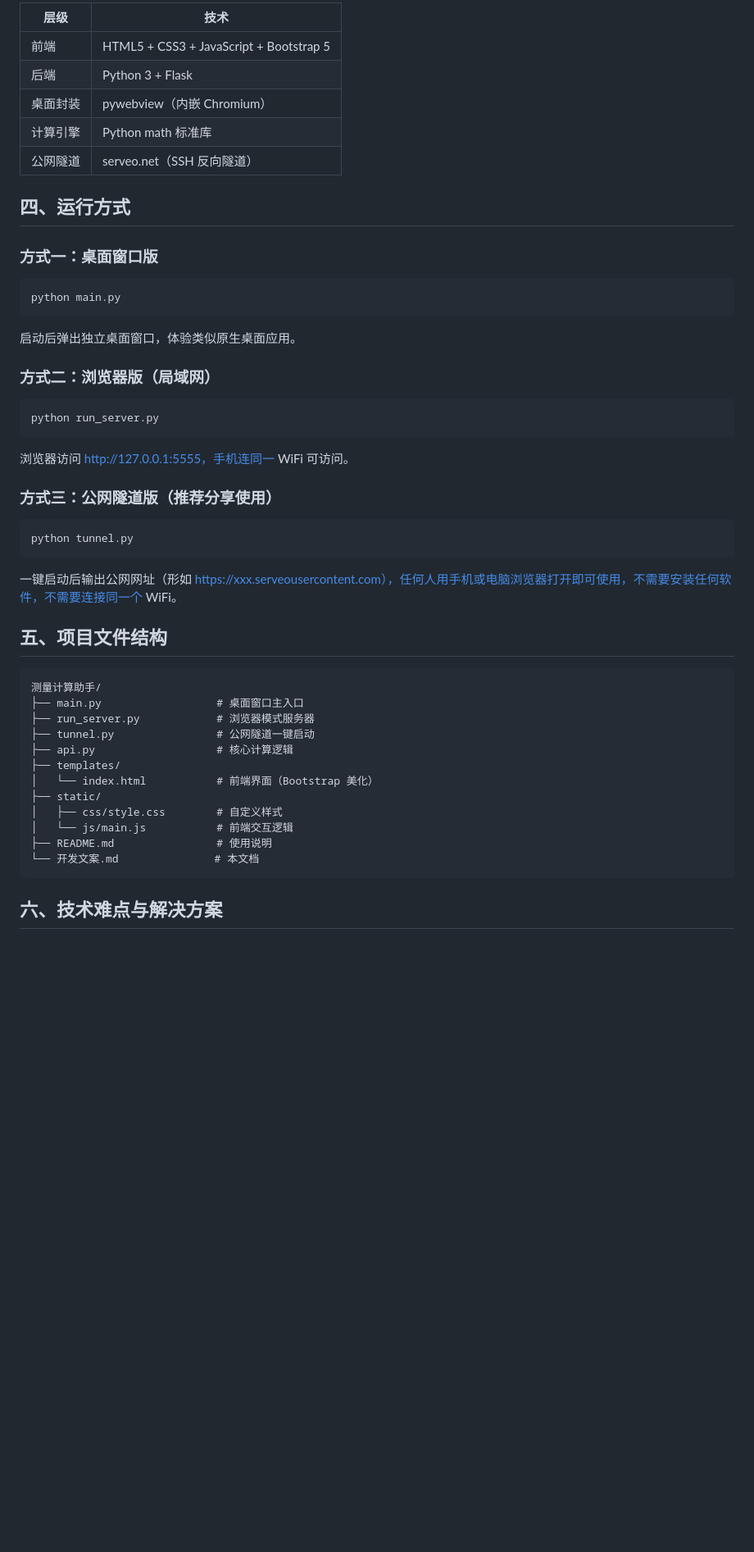
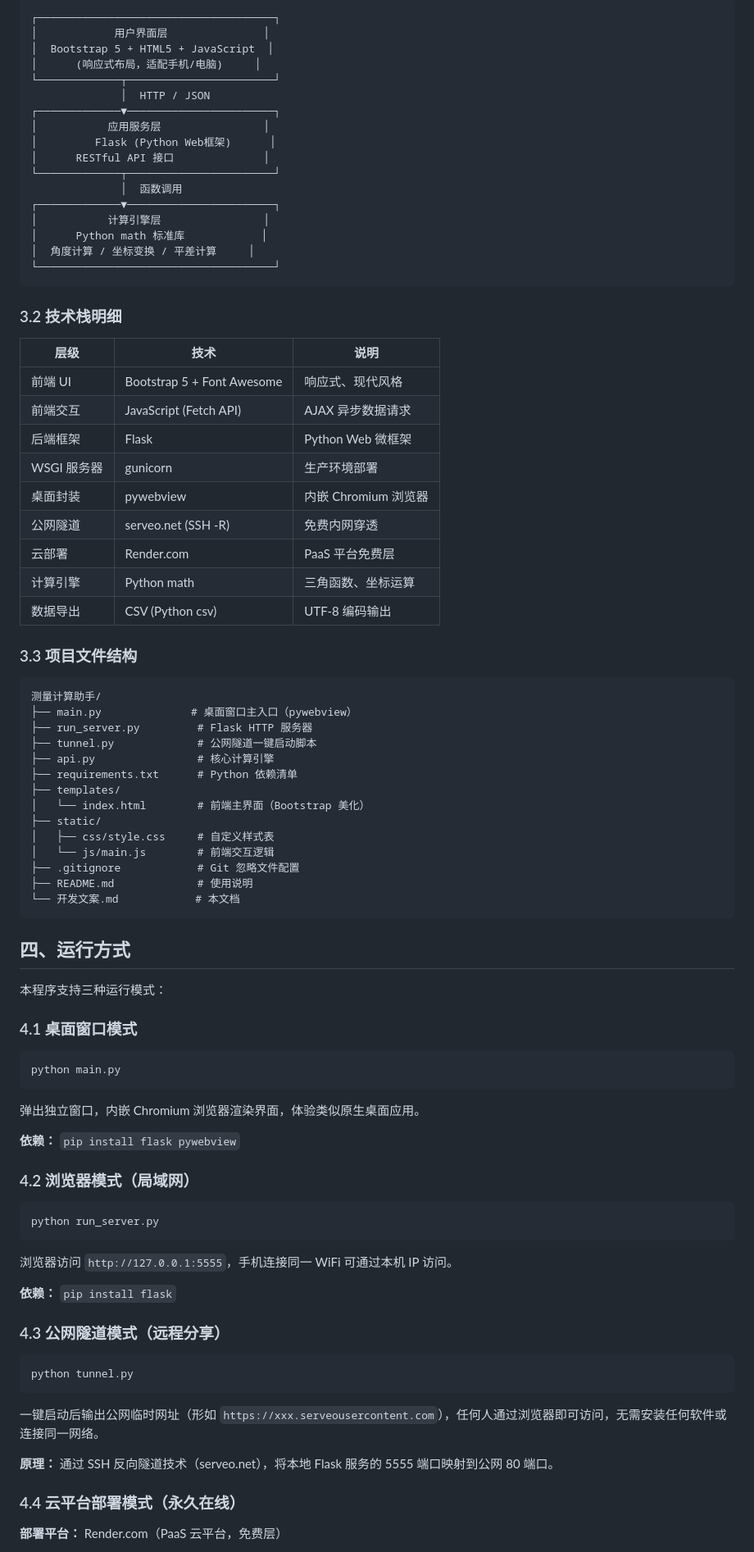
Before and after one commit to NM521/survey-calc-tool, a Markdown page: 开发文案.md, the part around one of its changes. Shown at 82% size. Rendered like a GitHub page; blank space fills up the shorter version.

````diff
--- a/开发文案.md
+++ b/开发文案.md
@@ -52,48 +61,86 @@
 
-| 层级 | 技术 |
-|------|------|
-| 前端 | HTML5 + CSS3 + JavaScript + Bootstrap 5 |
-| 后端 | Python 3 + Flask |
-| 桌面封装 | pywebview（内嵌 Chromium） |
-| 计算引擎 | Python math 标准库 |
-| 公网隧道 | serveo.net（SSH 反向隧道） |
+```
+┌─────────────────────────────────────┐
+│            用户界面层               │
+│  Bootstrap 5 + HTML5 + JavaScript  │
+│      (响应式布局，适配手机/电脑)     │
+└─────────────┬───────────────────────┘
+              │  HTTP / JSON
+┌─────────────▼───────────────────────┐
+│           应用服务层                │
+│         Flask (Python Web框架)      │
+│      RESTful API 接口              │
+└─────────────┬───────────────────────┘
+              │  函数调用
+┌─────────────▼───────────────────────┐
+│           计算引擎层                │
+│      Python math 标准库            │
+│  角度计算 / 坐标变换 / 平差计算     │
+└─────────────────────────────────────┘
+```
+
+### 3.2 技术栈明细
+
+| 层级 | 技术 | 说明 |
+|------|------|------|
+| 前端 UI | Bootstrap 5 + Font Awesome | 响应式、现代风格 |
+| 前端交互 | JavaScript (Fetch API) | AJAX 异步数据请求 |
+| 后端框架 | Flask | Python Web 微框架 |
+| WSGI 服务器 | gunicorn | 生产环境部署 |
+| 桌面封装 | pywebview | 内嵌 Chromium 浏览器 |
+| 公网隧道 | serveo.net (SSH -R) | 免费内网穿透 |
+| 云部署 | Render.com | PaaS 平台免费层 |
+| 计算引擎 | Python math | 三角函数、坐标运算 |
+| 数据导出 | CSV (Python csv) | UTF-8 编码输出 |
+
+### 3.3 项目文件结构
+
+```
+测量计算助手/
+├── main.py              # 桌面窗口主入口（pywebview）
+├── run_server.py         # Flask HTTP 服务器
+├── tunnel.py             # 公网隧道一键启动脚本
+├── api.py                # 核心计算引擎
+├── requirements.txt      # Python 依赖清单
+├── templates/
+│   └── index.html        # 前端主界面（Bootstrap 美化）
+├── static/
+│   ├── css/style.css     # 自定义样式表
+│   └── js/main.js        # 前端交互逻辑
+├── .gitignore            # Git 忽略文件配置
+├── README.md             # 使用说明
+└── 开发文案.md            # 本文档
+```
 
 ## 四、运行方式
 
-### 方式一：桌面窗口版
+本程序支持三种运行模式：
+
+### 4.1 桌面窗口模式
 ```bash
 python main.py
 ```
-启动后弹出独立桌面窗口，体验类似原生桌面应用。
+弹出独立窗口，内嵌 Chromium 浏览器渲染界面，体验类似原生桌面应用。
 
-### 方式二：浏览器版（局域网）
+**依赖：** `pip install flask pywebview`
+
+### 4.2 浏览器模式（局域网）
 ```bash
 python run_server.py
 ```
-浏览器访问 http://127.0.0.1:5555，手机连同一 WiFi 可访问。
+浏览器访问 `http://127.0.0.1:5555`，手机连接同一 WiFi 可通过本机 IP 访问。
 
-### 方式三：公网隧道版（推荐分享使用）
+**依赖：** `pip install flask`
+
+### 4.3 公网隧道模式（远程分享）
 ```bash
 python tunnel.py
 ```
-一键启动后输出公网网址（形如 https://xxx.serveousercontent.com），任何人用手机或电脑浏览器打开即可使用，不需要安装任何软件，不需要连接同一个 WiFi。
+一键启动后输出公网临时网址（形如 `https://xxx.serveousercontent.com`），任何人通过浏览器即可访问，无需安装任何软件或连接同一网络。
 
-## 五、项目文件结构
+**原理：** 通过 SSH 反向隧道技术（serveo.net），将本地 Flask 服务的 5555 端口映射到公网 80 端口。
 
-```
-测量计算助手/
-├── main.py                  # 桌面窗口主入口
-├── run_server.py            # 浏览器模式服务器
-├── tunnel.py                # 公网隧道一键启动
-├── api.py                   # 核心计算逻辑
-├── templates/
-│   └── index.html           # 前端界面（Bootstrap 美化）
-├── static/
-│   ├── css/style.css        # 自定义样式
-│   └── js/main.js           # 前端交互逻辑
-├── README.md                # 使用说明
-└── 开发文案.md               # 本文档
-```
+### 4.4 云平台部署模式（永久在线）
 
-## 六、技术难点与解决方案
+**部署平台：** Render.com（PaaS 云平台，免费层）
 
````
Also changed, not shown: other parts of 开发文案.md (+102 -46 lines).
